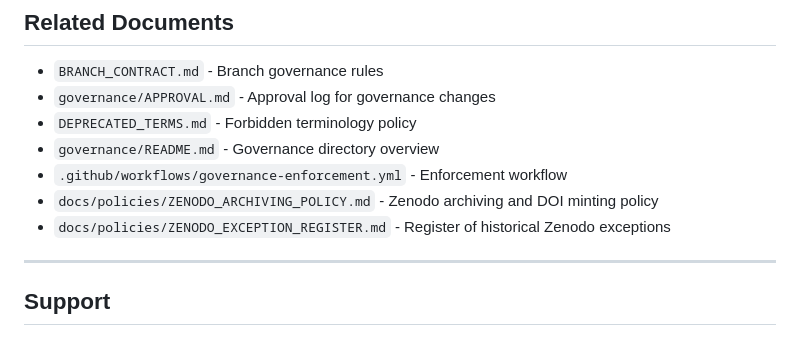
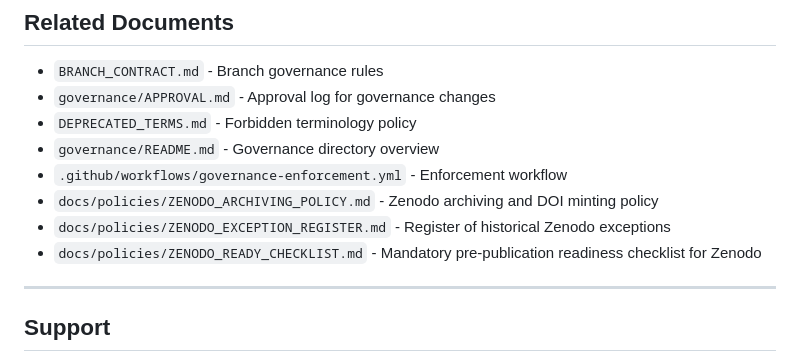
Before and after one commit to trizel-ai/trizel-core, a Markdown page: GOVERNANCE_ENFORCEMENT.md, the part around the change. Drawn GitHub-style.

Commit message:
Add Zenodo Readiness Checklist with 8 mandatory pre-publication conditions
Co-authored-by: trizel-admin <254649486+trizel-admin@users.noreply.github.com>

```diff
--- a/GOVERNANCE_ENFORCEMENT.md
+++ b/GOVERNANCE_ENFORCEMENT.md
@@ -476,6 +476,7 @@ To add new governance rules:
 - `.github/workflows/governance-enforcement.yml` - Enforcement workflow
 - `docs/policies/ZENODO_ARCHIVING_POLICY.md` - Zenodo archiving and DOI minting policy
 - `docs/policies/ZENODO_EXCEPTION_REGISTER.md` - Register of historical Zenodo exceptions
+- `docs/policies/ZENODO_READY_CHECKLIST.md` - Mandatory pre-publication readiness checklist for Zenodo
 
 ---
 
```
Also changed, not shown: docs/policies/ZENODO_READY_CHECKLIST.md (added, +451 -0 lines).
